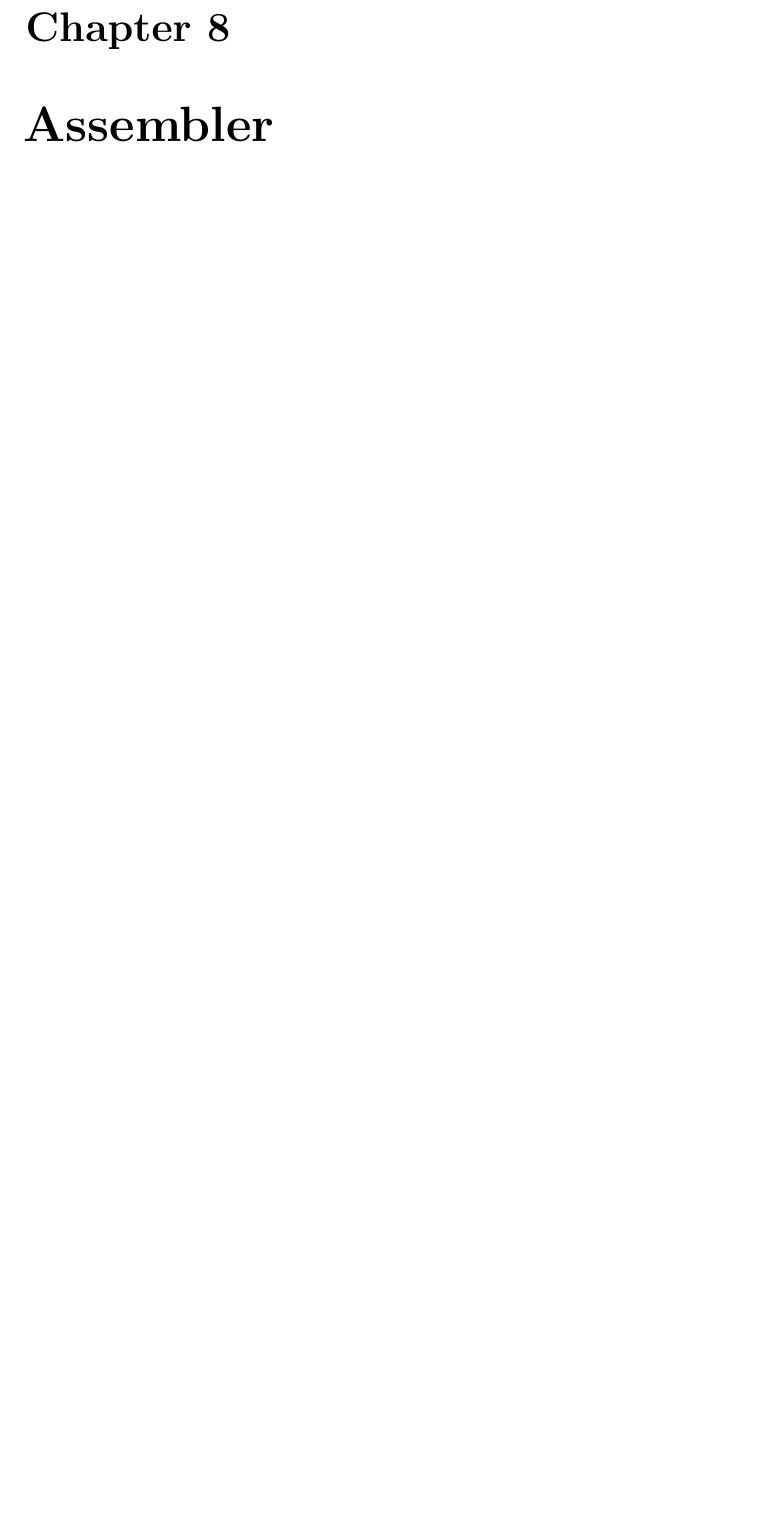
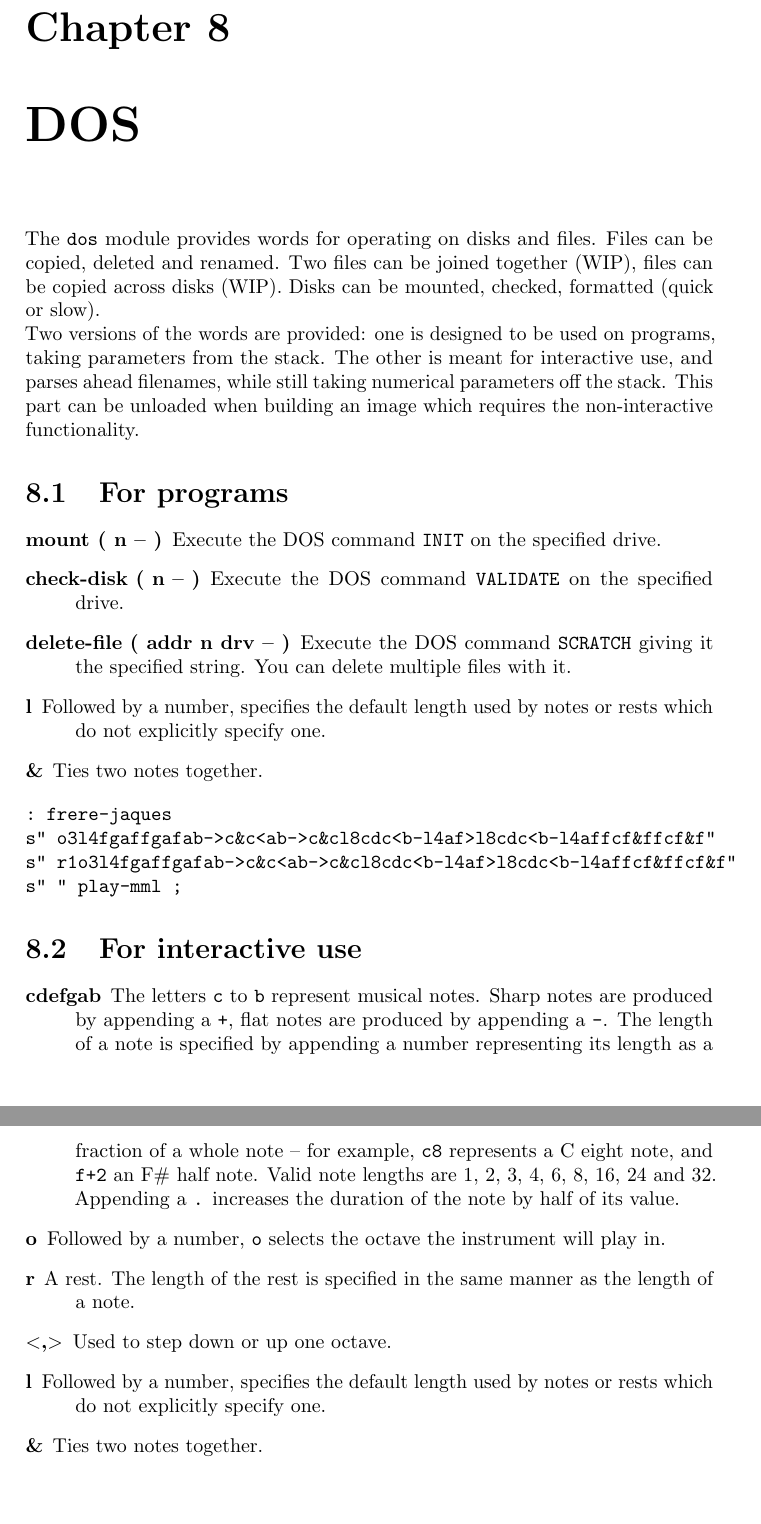
Before and after one commit to jkotlinski/durexforth, a LaTeX thesis (docs/manual.tex, which reads docs/dos.tex): part of page 27 of 32 before the commit and two parts of pages 27 and 28 of 34 after it, the two joined at a grey line, cut so that both start at the same text, the shorter picture padded with empty space. Compiled offline with pdfLaTeX.

Commit message:
Some changes to the words and some documentation

```diff
--- /dev/null
+++ b/docs/dos.tex
@@ -0,0 +1,37 @@
+\chapter{DOS}
+
+The \texttt{dos} module provides words for operating on disks and files. Files can be copied, deleted and renamed. Two files can be joined together (WIP), files can be copied across disks (WIP). Disks can be mounted, checked, formatted (quick or slow).
+
+Two versions of the words are provided: one is designed to be used on
+programs, taking parameters from the stack. The other is meant for
+interactive use, and parses ahead filenames, while still taking
+numerical parameters off the stack. This part can be unloaded when
+building an image which requires the non-interactive functionality.
+
+\section{For programs}
+
+\begin{description}
+\item[mount ( n -- )] Execute the DOS command \texttt{INIT} on the specified drive.
+\item[check-disk ( n -- )] Execute the DOS command \texttt{VALIDATE} on the specified drive.
+\item[delete-file ( addr n drv -- )] Execute the DOS command \texttt{SCRATCH} giving it the specified string. You can delete multiple files with it.
+\item[l] Followed by a number, specifies the default length used by notes or rests which do not explicitly specify one.
+\item[\&] Ties two notes together.
+\end{description}
+
+\begin{verbatim}
+: frere-jaques
+s" o3l4fgaffgafab->c&c<ab->c&cl8cdc<b-l4af>l8cdc<b-l4affcf&ffcf&f"
+s" r1o3l4fgaffgafab->c&c<ab->c&cl8cdc<b-l4af>l8cdc<b-l4affcf&ffcf&f"
+s" " play-mml ;
+\end{verbatim}
+
+\section{For interactive use}
+
+\begin{description}
+\item[cdefgab] The letters \texttt{c} to \texttt{b} represent musical notes. Sharp notes are produced by appending a \texttt{+}, flat notes are produced by appending a \texttt{-}. The length of a note is specified by appending a number representing its length as a fraction of a whole note -- for example, \texttt{c8} represents a C eight note, and \texttt{f+2} an F\# half note. Valid note lengths are 1, 2, 3, 4, 6, 8, 16, 24 and 32. Appending a \texttt{.} increases the duration of the note by half of its value.
+\item[o] Followed by a number, \texttt{o} selects the octave the instrument will play in.
+\item[r] A rest. The length of the rest is specified in the same manner as the length of a note.
+\item[$<$,$>$] Used to step down or up one octave.
+\item[l] Followed by a number, specifies the default length used by notes or rests which do not explicitly specify one.
+\item[\&] Ties two notes together.
+\end{description}
```
Also changed, not shown: docs/manual.tex (+1 -0 lines), 1 other file.
